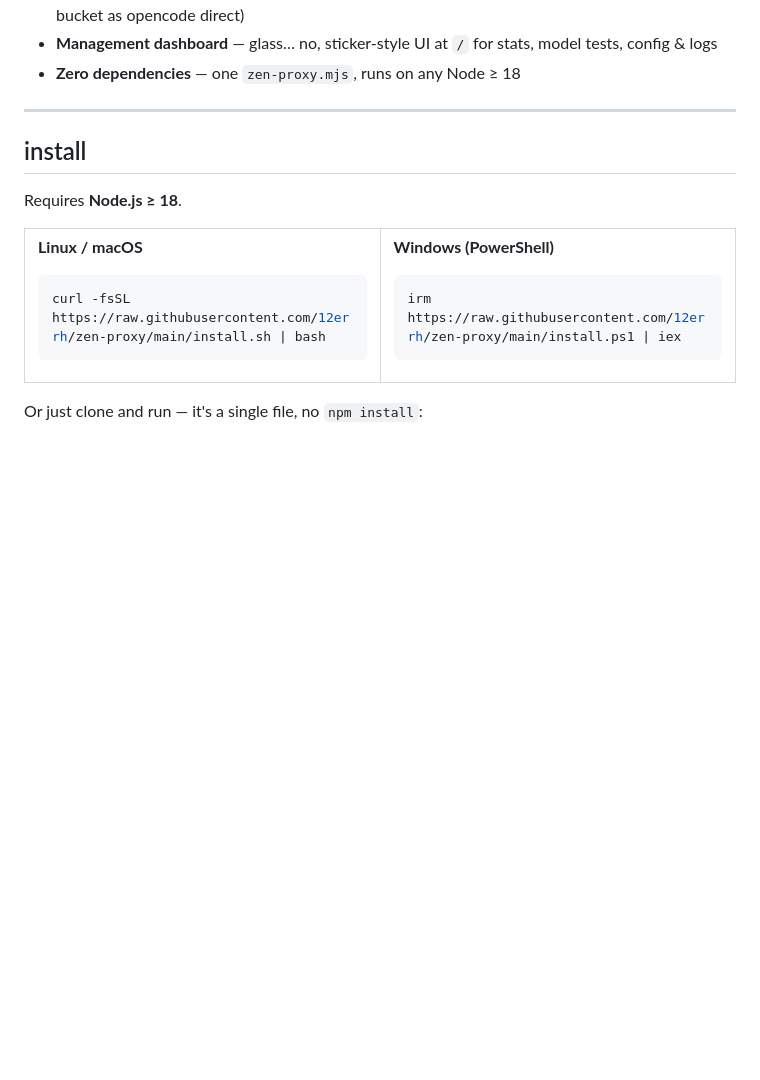
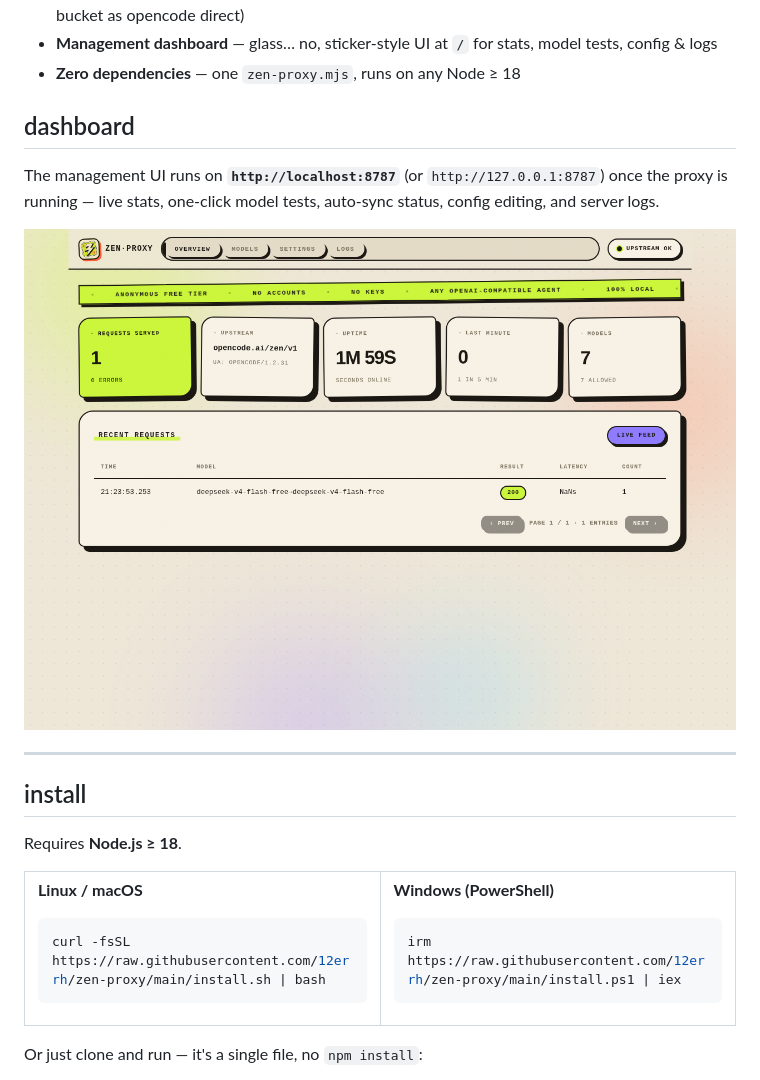
Before and after one commit to 12errh/zen-proxy, a Markdown page: README.md, the part around the change. GitHub-like rendering; pictures changed too: assets/dashboard.png (added); blank space fills up the shorter version.

Commit message:
Add dashboard screenshot + localhost:8787 note to README

```diff
--- a/README.md
+++ b/README.md
@@ -48,6 +48,12 @@ opencode's free `-free` models (`deepseek-v4-flash-free`, `nemotron`, `hy3-free`
     <li><b>Zero dependencies</b> — one <code>zen-proxy.mjs</code>, runs on any Node ≥ 18</li>
   </ul>
 </div>
+
+## dashboard
+
+The management UI runs on **`http://localhost:8787`** (or `http://127.0.0.1:8787`) once the proxy is running — live stats, one-click model tests, auto-sync status, config editing, and server logs.
+
+![zen-proxy dashboard](assets/dashboard.png)
 
 ---
 
```
